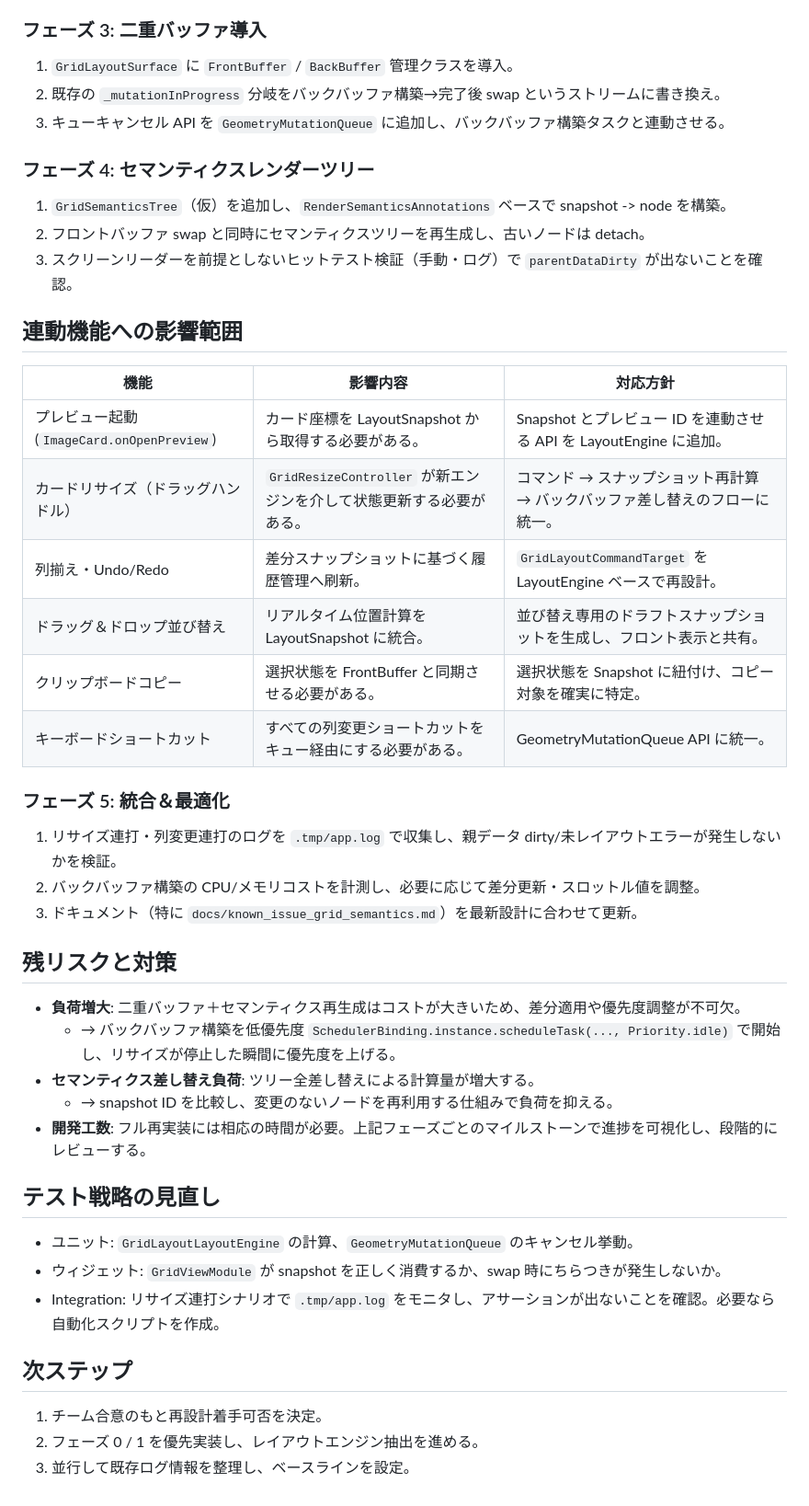
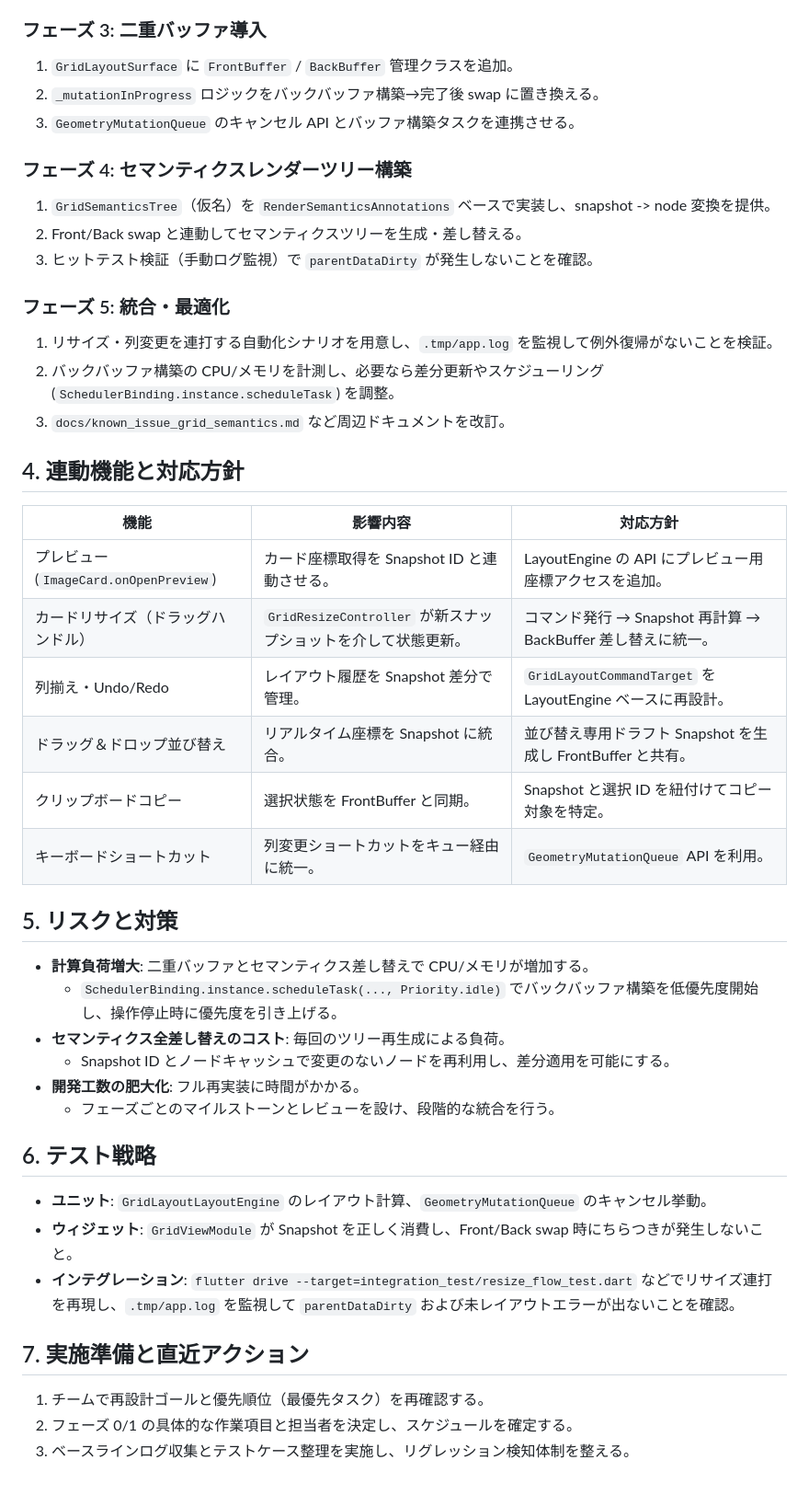
Before and after one commit to lietsee/clip-pix, a Markdown page: docs/system/grid_semantics_rebuild_plan.md, the part around one of its changes. Shown at 92% size. Rendered like a GitHub page.

```diff
--- a/docs/system/grid_semantics_rebuild_plan.md
+++ b/docs/system/grid_semantics_rebuild_plan.md
@@ -55,42 +47,43 @@
 
 ### フェーズ 3: 二重バッファ導入
-1. `GridLayoutSurface` に `FrontBuffer` / `BackBuffer` 管理クラスを導入。
-2. 既存の `_mutationInProgress` 分岐をバックバッファ構築→完了後 swap というストリームに書き換え。
-3. キューキャンセル API を `GeometryMutationQueue` に追加し、バックバッファ構築タスクと連動させる。
+1. `GridLayoutSurface` に `FrontBuffer` / `BackBuffer` 管理クラスを追加。
+2. `_mutationInProgress` ロジックをバックバッファ構築→完了後 swap に置き換える。
+3. `GeometryMutationQueue` のキャンセル API とバッファ構築タスクを連携させる。
 
-### フェーズ 4: セマンティクスレンダーツリー
-1. `GridSemanticsTree`（仮）を追加し、`RenderSemanticsAnnotations` ベースで snapshot -> node を構築。
-2. フロントバッファ swap と同時にセマンティクスツリーを再生成し、古いノードは detach。
-3. スクリーンリーダーを前提としないヒットテスト検証（手動・ログ）で `parentDataDirty` が出ないことを確認。
+### フェーズ 4: セマンティクスレンダーツリー構築
+1. `GridSemanticsTree`（仮名）を `RenderSemanticsAnnotations` ベースで実装し、snapshot -> node 変換を提供。
+2. Front/Back swap と連動してセマンティクスツリーを生成・差し替える。
+3. ヒットテスト検証（手動ログ監視）で `parentDataDirty` が発生しないことを確認。
 
-## 連動機能への影響範囲
+### フェーズ 5: 統合・最適化
+1. リサイズ・列変更を連打する自動化シナリオを用意し、`.tmp/app.log` を監視して例外復帰がないことを検証。
+2. バックバッファ構築の CPU/メモリを計測し、必要なら差分更新やスケジューリング (`SchedulerBinding.instance.scheduleTask`) を調整。
+3. `docs/known_issue_grid_semantics.md` など周辺ドキュメントを改訂。
+
+## 4. 連動機能と対応方針
 | 機能 | 影響内容 | 対応方針 |
 | --- | --- | --- |
-| プレビュー起動 (`ImageCard.onOpenPreview`) | カード座標を LayoutSnapshot から取得する必要がある。 | Snapshot とプレビュー ID を連動させる API を LayoutEngine に追加。 |
-| カードリサイズ（ドラッグハンドル） | `GridResizeController` が新エンジンを介して状態更新する必要がある。 | コマンド → スナップショット再計算 → バックバッファ差し替えのフローに統一。 |
-| 列揃え・Undo/Redo | 差分スナップショットに基づく履歴管理へ刷新。 | `GridLayoutCommandTarget` を LayoutEngine ベースで再設計。 |
-| ドラッグ＆ドロップ並び替え | リアルタイム位置計算を LayoutSnapshot に統合。 | 並び替え専用のドラフトスナップショットを生成し、フロント表示と共有。 |
-| クリップボードコピー | 選択状態を FrontBuffer と同期させる必要がある。 | 選択状態を Snapshot に紐付け、コピー対象を確実に特定。 |
-| キーボードショートカット | すべての列変更ショートカットをキュー経由にする必要がある。 | GeometryMutationQueue API に統一。 |
+| プレビュー (`ImageCard.onOpenPreview`) | カード座標取得を Snapshot ID と連動させる。 | LayoutEngine の API にプレビュー用座標アクセスを追加。 |
+| カードリサイズ（ドラッグハンドル） | `GridResizeController` が新スナップショットを介して状態更新。 | コマンド発行 → Snapshot 再計算 → BackBuffer 差し替えに統一。 |
+| 列揃え・Undo/Redo | レイアウト履歴を Snapshot 差分で管理。 | `GridLayoutCommandTarget` を LayoutEngine ベースに再設計。 |
+| ドラッグ＆ドロップ並び替え | リアルタイム座標を Snapshot に統合。 | 並び替え専用ドラフト Snapshot を生成し FrontBuffer と共有。 |
+| クリップボードコピー | 選択状態を FrontBuffer と同期。 | Snapshot と選択 ID を紐付けてコピー対象を特定。 |
+| キーボードショートカット | 列変更ショートカットをキュー経由に統一。 | `GeometryMutationQueue` API を利用。 |
 
-### フェーズ 5: 統合＆最適化
-1. リサイズ連打・列変更連打のログを `.tmp/app.log` で収集し、親データ dirty/未レイアウトエラーが発生しないかを検証。
-2. バックバッファ構築の CPU/メモリコストを計測し、必要に応じて差分更新・スロットル値を調整。
-3. ドキュメント（特に `docs/known_issue_grid_semantics.md`）を最新設計に合わせて更新。
+## 5. リスクと対策
+- **計算負荷増大**: 二重バッファとセマンティクス差し替えで CPU/メモリが増加する。
+  - `SchedulerBinding.instance.scheduleTask(..., Priority.idle)` でバックバッファ構築を低優先度開始し、操作停止時に優先度を引き上げる。
+- **セマンティクス全差し替えのコスト**: 毎回のツリー再生成による負荷。
+  - Snapshot ID とノードキャッシュで変更のないノードを再利用し、差分適用を可能にする。
+- **開発工数の肥大化**: フル再実装に時間がかかる。
+  - フェーズごとのマイルストーンとレビューを設け、段階的な統合を行う。
 
-## 残リスクと対策
-- **負荷増大**: 二重バッファ＋セマンティクス再生成はコストが大きいため、差分適用や優先度調整が不可欠。
-  - → バックバッファ構築を低優先度 `SchedulerBinding.instance.scheduleTask(..., Priority.idle)` で開始し、リサイズが停止した瞬間に優先度を上げる。
-- **セマンティクス差し替え負荷**: ツリー全差し替えによる計算量が増大する。
-  - → snapshot ID を比較し、変更のないノードを再利用する仕組みで負荷を抑える。
-- **開発工数**: フル再実装には相応の時間が必要。上記フェーズごとのマイルストーンで進捗を可視化し、段階的にレビューする。
+## 6. テスト戦略
+- **ユニット**: `GridLayoutLayoutEngine` のレイアウト計算、`GeometryMutationQueue` のキャンセル挙動。
+- **ウィジェット**: `GridViewModule` が Snapshot を正しく消費し、Front/Back swap 時にちらつきが発生しないこと。
+- **インテグレーション**: `flutter drive --target=integration_test/resize_flow_test.dart` などでリサイズ連打を再現し、`.tmp/app.log` を監視して `parentDataDirty` および未レイアウトエラーが出ないことを確認。
 
-## テスト戦略の見直し
-- ユニット: `GridLayoutLayoutEngine` の計算、`GeometryMutationQueue` のキャンセル挙動。
-- ウィジェット: `GridViewModule` が snapshot を正しく消費するか、swap 時にちらつきが発生しないか。
-- Integration: リサイズ連打シナリオで `.tmp/app.log` をモニタし、アサーションが出ないことを確認。必要なら自動化スクリプトを作成。
-
-## 次ステップ
-1. チーム合意のもと再設計着手可否を決定。
-2. フェーズ 0 / 1 を優先実装し、レイアウトエンジン抽出を進める。
-3. 並行して既存ログ情報を整理し、ベースラインを設定。
+## 7. 実施準備と直近アクション
+1. チームで再設計ゴールと優先順位（最優先タスク）を再確認する。
+2. フェーズ 0/1 の具体的な作業項目と担当者を決定し、スケジュールを確定する。
+3. ベースラインログ収集とテストケース整理を実施し、リグレッション検知体制を整える。
```
Also changed, not shown: other parts of docs/system/grid_semantics_rebuild_plan.md (+36 -44 lines).
